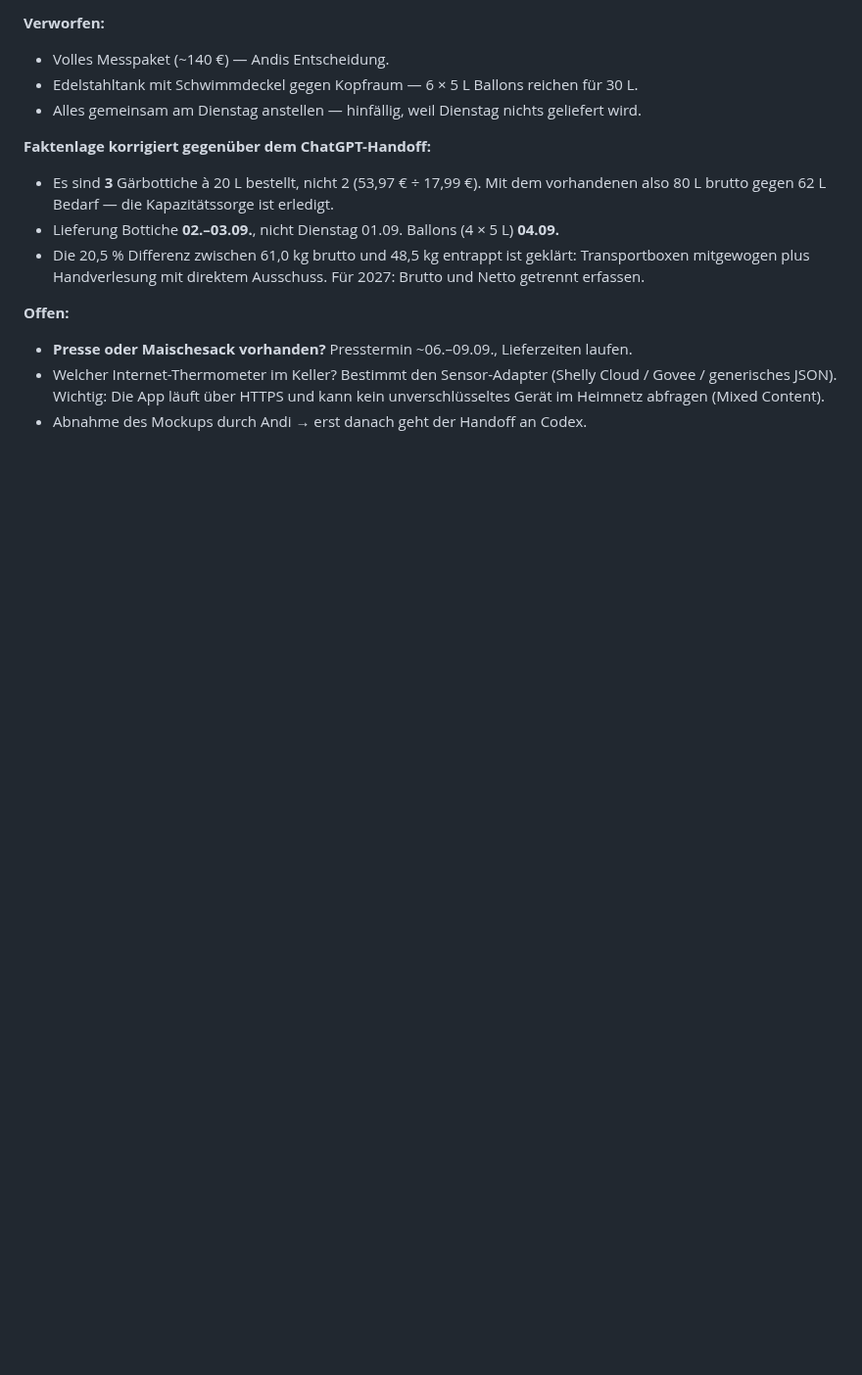
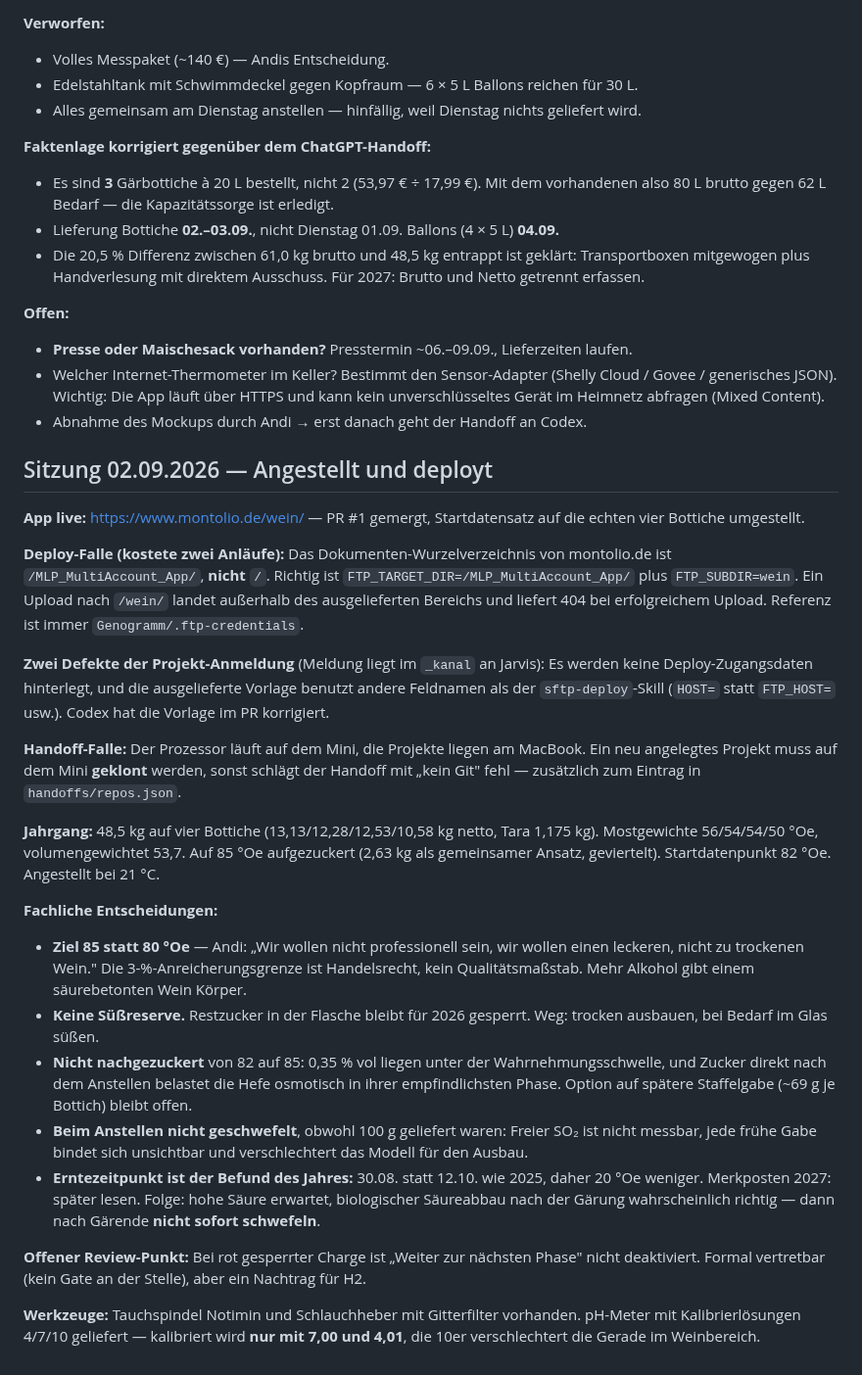
Before and after one commit to Montoliou/wein-selber-machen, a Markdown page: AGENTS.md, the part around the change. Shown at 98% size. GitHub-like rendering; blank space fills up the shorter version.

Commit message:
Arbeitsgedaechtnis: Anstellen, Merge und Deploy vom 02.09.2026
Co-Authored-By: Claude Opus 5 <noreply@anthropic.com>

```diff
--- a/AGENTS.md
+++ b/AGENTS.md
@@ -125,3 +125,47 @@ Claude-Arbeit (sie ist Spezifikation), UI und Persistenz gehören Codex.
   Govee / generisches JSON). Wichtig: Die App läuft über HTTPS und kann kein
   unverschlüsseltes Gerät im Heimnetz abfragen (Mixed Content).
 - Abnahme des Mockups durch Andi → erst danach geht der Handoff an Codex.
+
+## Sitzung 02.09.2026 — Angestellt und deployt
+
+**App live:** https://www.montolio.de/wein/ — PR #1 gemergt, Startdatensatz auf die echten
+vier Bottiche umgestellt.
+
+**Deploy-Falle (kostete zwei Anläufe):** Das Dokumenten-Wurzelverzeichnis von montolio.de ist
+`/MLP_MultiAccount_App/`, **nicht** `/`. Richtig ist `FTP_TARGET_DIR=/MLP_MultiAccount_App/`
+plus `FTP_SUBDIR=wein`. Ein Upload nach `/wein/` landet außerhalb des ausgelieferten Bereichs
+und liefert 404 bei erfolgreichem Upload. Referenz ist immer `Genogramm/.ftp-credentials`.
+
+**Zwei Defekte der Projekt-Anmeldung** (Meldung liegt im `_kanal` an Jarvis): Es werden keine
+Deploy-Zugangsdaten hinterlegt, und die ausgelieferte Vorlage benutzt andere Feldnamen als
+der `sftp-deploy`-Skill (`HOST=` statt `FTP_HOST=` usw.). Codex hat die Vorlage im PR korrigiert.
+
+**Handoff-Falle:** Der Prozessor läuft auf dem Mini, die Projekte liegen am MacBook. Ein neu
+angelegtes Projekt muss auf dem Mini **geklont** werden, sonst schlägt der Handoff mit
+„kein Git" fehl — zusätzlich zum Eintrag in `handoffs/repos.json`.
+
+**Jahrgang:** 48,5 kg auf vier Bottiche (13,13/12,28/12,53/10,58 kg netto, Tara 1,175 kg).
+Mostgewichte 56/54/54/50 °Oe, volumengewichtet 53,7. Auf 85 °Oe aufgezuckert (2,63 kg
+als gemeinsamer Ansatz, geviertelt). Startdatenpunkt 82 °Oe. Angestellt bei 21 °C.
+
+**Fachliche Entscheidungen:**
+- **Ziel 85 statt 80 °Oe** — Andi: „Wir wollen nicht professionell sein, wir wollen einen
+  leckeren, nicht zu trockenen Wein." Die 3-%-Anreicherungsgrenze ist Handelsrecht, kein
+  Qualitätsmaßstab. Mehr Alkohol gibt einem säurebetonten Wein Körper.
+- **Keine Süßreserve.** Restzucker in der Flasche bleibt für 2026 gesperrt. Weg: trocken
+  ausbauen, bei Bedarf im Glas süßen.
+- **Nicht nachgezuckert** von 82 auf 85: 0,35 % vol liegen unter der Wahrnehmungsschwelle,
+  und Zucker direkt nach dem Anstellen belastet die Hefe osmotisch in ihrer empfindlichsten
+  Phase. Option auf spätere Staffelgabe (~69 g je Bottich) bleibt offen.
+- **Beim Anstellen nicht geschwefelt**, obwohl 100 g geliefert waren: Freier SO₂ ist nicht
+  messbar, jede frühe Gabe bindet sich unsichtbar und verschlechtert das Modell für den Ausbau.
+- **Erntezeitpunkt ist der Befund des Jahres:** 30.08. statt 12.10. wie 2025, daher 20 °Oe
+  weniger. Merkposten 2027: später lesen. Folge: hohe Säure erwartet, biologischer Säureabbau
+  nach der Gärung wahrscheinlich richtig — dann nach Gärende **nicht sofort schwefeln**.
+
+**Offener Review-Punkt:** Bei rot gesperrter Charge ist „Weiter zur nächsten Phase" nicht
+deaktiviert. Formal vertretbar (kein Gate an der Stelle), aber ein Nachtrag für H2.
+
+**Werkzeuge:** Tauchspindel Notimin und Schlauchheber mit Gitterfilter vorhanden.
+pH-Meter mit Kalibrierlösungen 4/7/10 geliefert — kalibriert wird **nur mit 7,00 und 4,01**,
+die 10er verschlechtert die Gerade im Weinbereich.
```
Also changed, not shown: CLAUDE.md (+44 -0 lines).
